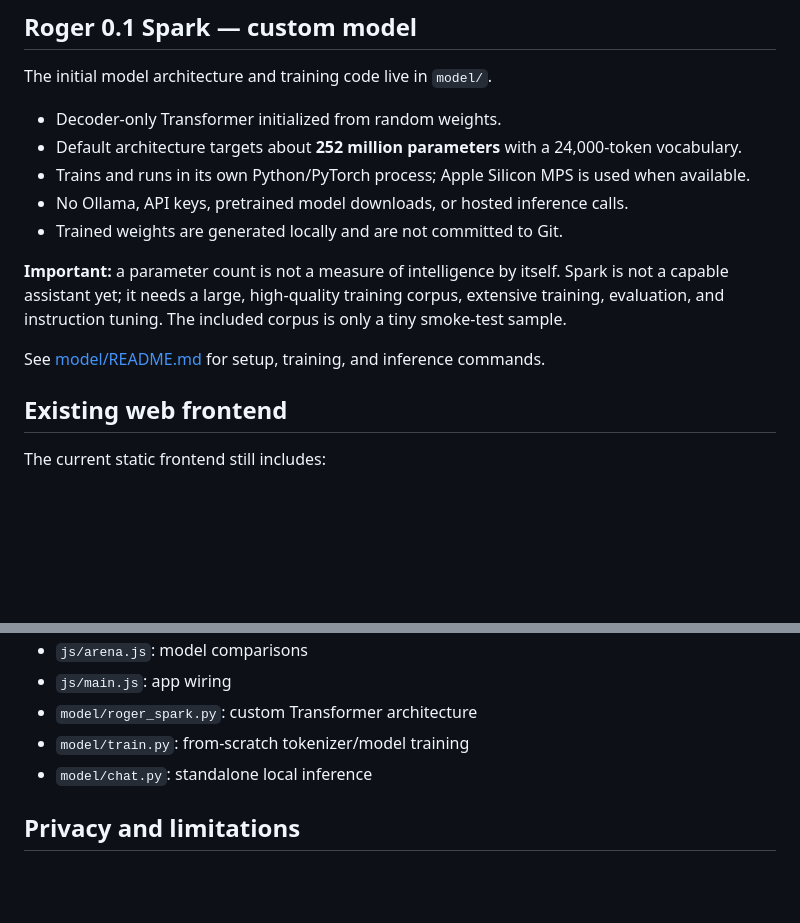
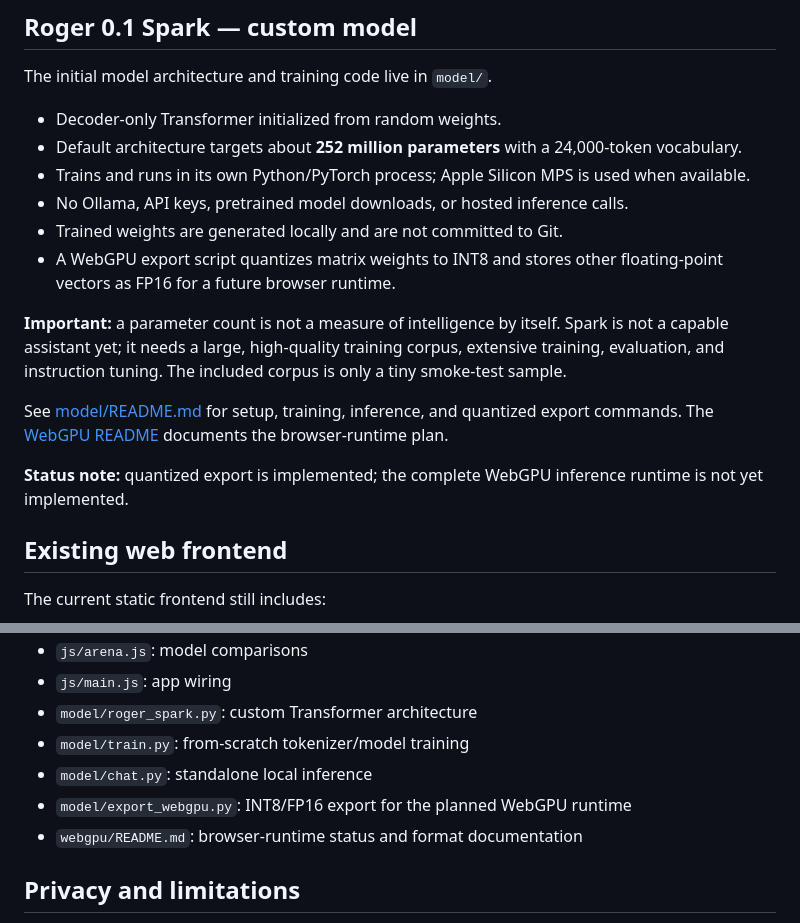
Before and after one commit to rogerdiffrient-coder/RogerVGB, a Markdown page: README.md, 2 parts joined by grey strips. Drawn GitHub-style; blank space fills up the shorter version.

Commit message:
Document WebGPU and quantization roadmap

```diff
--- a/README.md
+++ b/README.md
@@ -13,10 +13,13 @@ The initial model architecture and training code live in `model/`.
 - Trains and runs in its own Python/PyTorch process; Apple Silicon MPS is used when available.
 - No Ollama, API keys, pretrained model downloads, or hosted inference calls.
 - Trained weights are generated locally and are not committed to Git.
+- A WebGPU export script quantizes matrix weights to INT8 and stores other floating-point vectors as FP16 for a future browser runtime.
 
 **Important:** a parameter count is not a measure of intelligence by itself. Spark is not a capable assistant yet; it needs a large, high-quality training corpus, extensive training, evaluation, and instruction tuning. The included corpus is only a tiny smoke-test sample.
 
-See [model/README.md](model/README.md) for setup, training, and inference commands.
+See [model/README.md](model/README.md) for setup, training, inference, and quantized export commands. The [WebGPU README](webgpu/README.md) documents the browser-runtime plan.
+
+**Status note:** quantized export is implemented; the complete WebGPU inference runtime is not yet implemented.
 
 ## Existing web frontend
 
@@ -52,6 +55,8 @@ The existing frontend sends requests directly from your browser to the configure
 - `model/roger_spark.py`: custom Transformer architecture
 - `model/train.py`: from-scratch tokenizer/model training
 - `model/chat.py`: standalone local inference
+- `model/export_webgpu.py`: INT8/FP16 export for the planned WebGPU runtime
+- `webgpu/README.md`: browser-runtime status and format documentation
 
 ## Privacy and limitations
 
```
